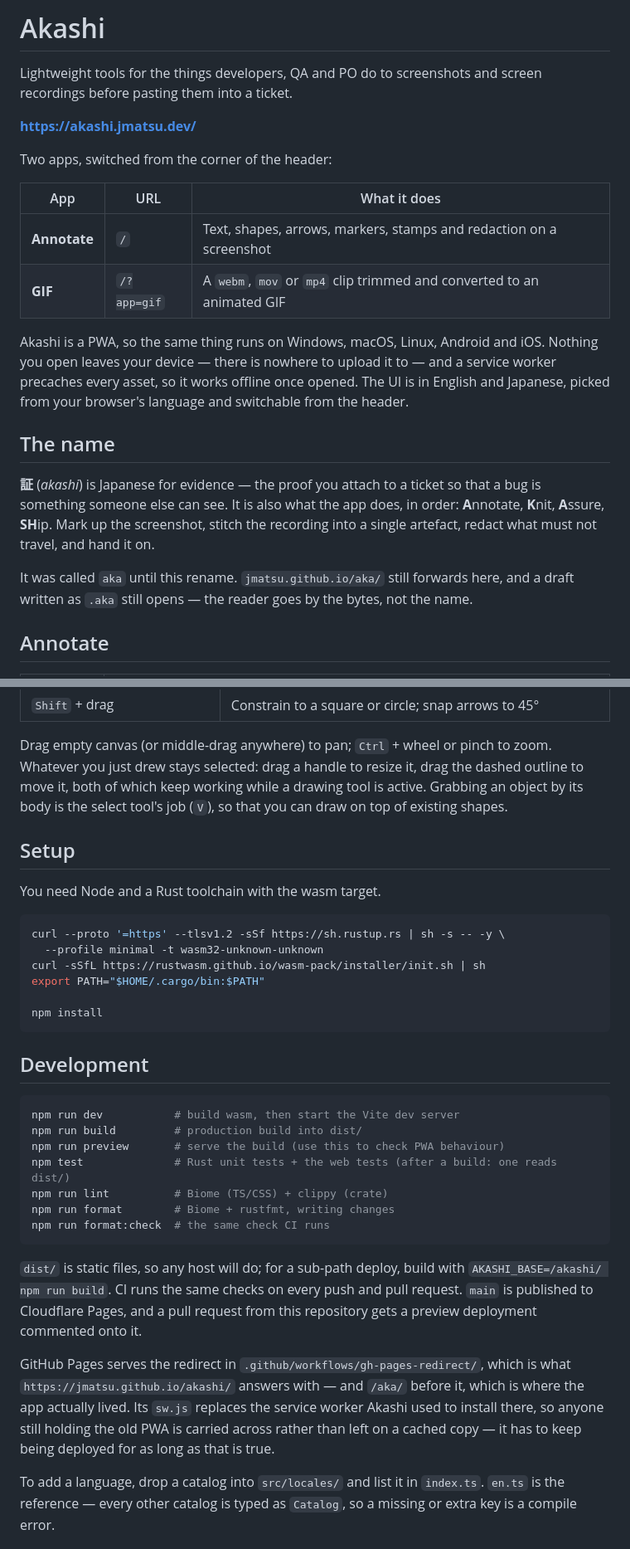
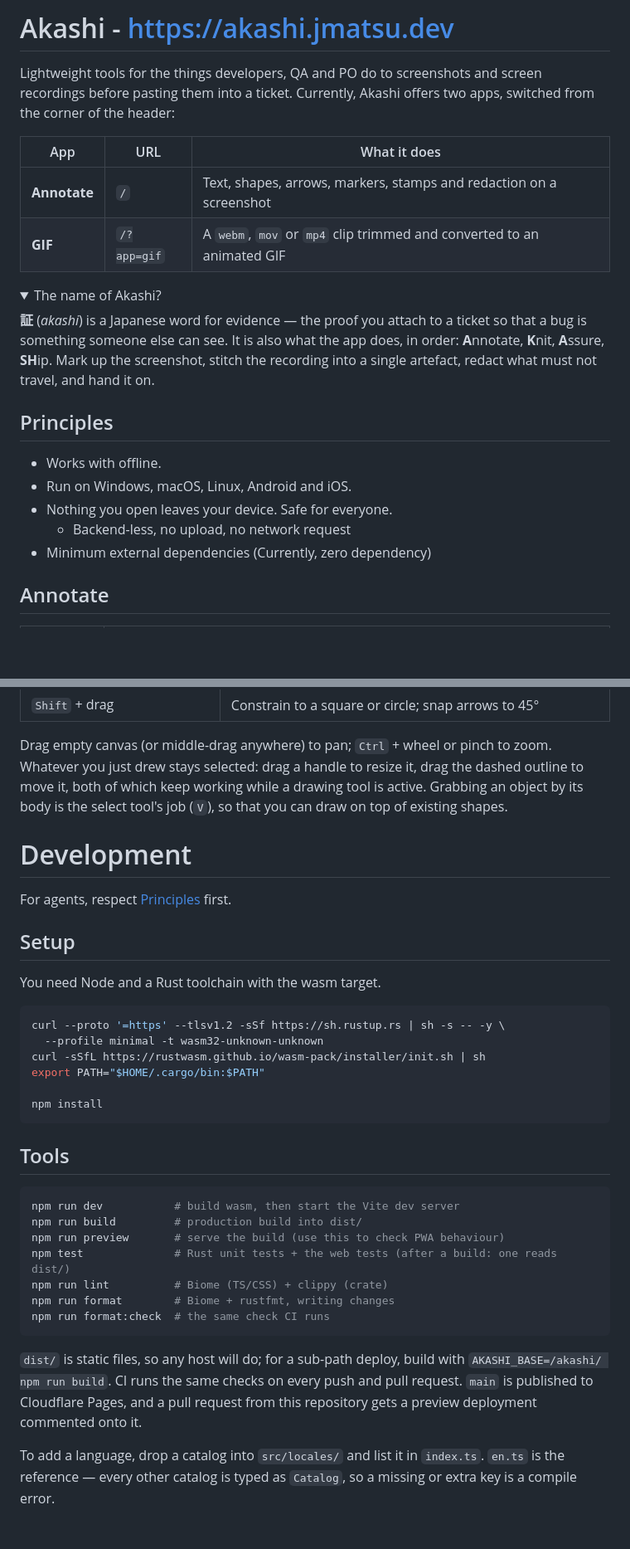
Before and after one commit to jmatsu/akashi, a Markdown page: README.md, 2 parts joined by grey strips. Shown at 83% size. Drawn GitHub-style; folded sections open; blank space fills up the shorter version.

````diff
--- a/README.md
+++ b/README.md
@@ -1,34 +1,30 @@
-# Akashi
+# Akashi - https://akashi.jmatsu.dev
 
 Lightweight tools for the things developers, QA and PO do to screenshots and
-screen recordings before pasting them into a ticket.
-
-**<https://akashi.jmatsu.dev/>**
-
-Two apps, switched from the corner of the header:
+screen recordings before pasting them into a ticket. Currently, Akashi offers two apps, switched from the corner of the header:
 
 | App | URL | What it does |
 | --- | --- | --- |
 | **Annotate** | `/` | Text, shapes, arrows, markers, stamps and redaction on a screenshot |
 | **GIF** | `/?app=gif` | A `webm`, `mov` or `mp4` clip trimmed and converted to an animated GIF |
 
-Akashi is a PWA, so the same thing runs on Windows, macOS, Linux, Android and
-iOS. Nothing you open leaves your device — there is nowhere to upload it to —
-and a service worker precaches every asset, so it works offline once opened. The
-UI is in English and Japanese, picked from your browser's language and
-switchable from the header.
+<details><summary>The name of Akashi?</summary>
 
-## The name
-
-**証** (*akashi*) is Japanese for evidence — the proof you attach to a ticket so
+**証** (*akashi*) is a Japanese word for evidence — the proof you attach to a ticket so
 that a bug is something someone else can see. It is also what the app does, in
 order: **A**nnotate, **K**nit, **A**ssure, **SH**ip. Mark up the screenshot,
 stitch the recording into a single artefact, redact what must not travel, and
 hand it on.
 
-It was called `aka` until this rename. `jmatsu.github.io/aka/` still forwards
-here, and a draft written as `.aka` still opens — the reader goes by the bytes,
-not the name.
+</details>
+
+## Principles
+
+- Works with offline.
+- Run on Windows, macOS, Linux, Android and iOS.
+- Nothing you open leaves your device. Safe for everyone.
+  - Backend-less, no upload, no network request
+- Minimum external dependencies (Currently, zero dependency)
 
 ## Annotate
 
@@ -137,6 +93,10 @@ the dashed outline to move it, both of which keep working while a drawing tool
 is active. Grabbing an object by its body is the select tool's job (`V`), so
 that you can draw on top of existing shapes.
 
+# Development
+
+For agents, respect [Principles](#Principles) first.
+
 ## Setup
 
 You need Node and a Rust toolchain with the wasm target.
@@ -150,7 +110,7 @@ export PATH="$HOME/.cargo/bin:$PATH"
 npm install
 ```
 
-## Development
+## Tools
 
 ```sh
 npm run dev           # build wasm, then start the Vite dev server
@@ -166,13 +126,6 @@ npm run format:check  # the same check CI runs
 `AKASHI_BASE=/akashi/ npm run build`. CI runs the same checks on every push and
 pull request. `main` is published to Cloudflare Pages, and a pull request from
 this repository gets a preview deployment commented onto it.
-
-GitHub Pages serves the redirect in `.github/workflows/gh-pages-redirect/`,
-which is what `https://jmatsu.github.io/akashi/` answers with — and
-`/aka/` before it, which is where the app actually lived. Its `sw.js` replaces
-the service worker Akashi used to install there, so anyone still holding the old
-PWA is carried across rather than left on a cached copy — it has to keep being
-deployed for as long as that is true.
 
 To add a language, drop a catalog into `src/locales/` and list it in `index.ts`.
 `en.ts` is the reference — every other catalog is typed as `Catalog`, so a
````
Also changed, not shown: other parts of README.md (+14 -54 lines).
